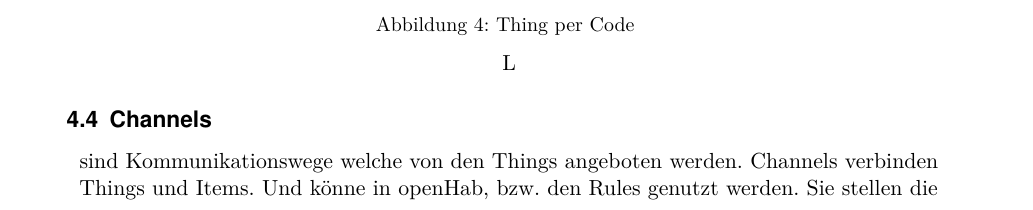
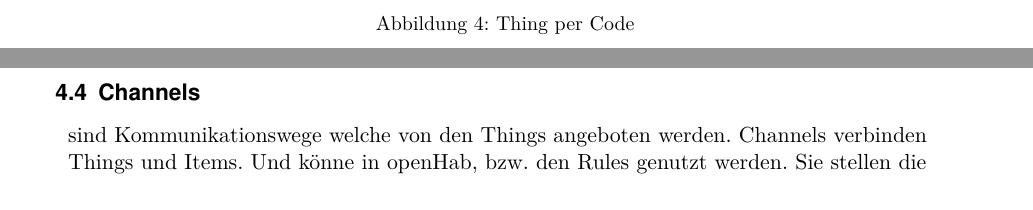
Before and after one commit to LukasKiederle/seminar-sa-ws19-20, a LaTeX thesis (vorlage-seminararbeiten-tex/thesis.tex, which reads vorlage-seminararbeiten-tex/chapters.tex): part of page 9 of 21 before the commit and two parts of pages 9 and 10 of 21 after it, the two joined at a grey line, cut so that both start at the same text. Compiled offline with pdfLaTeX; a missing bibliography style is replaced by a similar one.

Commit message:
txs auto checkin

```diff
--- a/vorlage-seminararbeiten-tex/chapters.tex
+++ b/vorlage-seminararbeiten-tex/chapters.tex
@@ -173,7 +179,8 @@ Things können auf drei verschiedene Arten openHAB hinzugefügt werden. Diese si
+	\centering
 	\captionsetup{type=figure}
 	\includegraphics[width=1\textwidth]{\figdir/thing_add_code.PNG}
 	\caption{Thing per Code \label{fig:thing-add-code}}
-	\end{itemize}L
+
 
 
 \subsection{Channels} \label{sec:channels}
```
Also changed, not shown: vorlage-seminararbeiten-tex/chapters.tex (8 more changed lines). Lines whose indentation alone changed are shown as unchanged.
